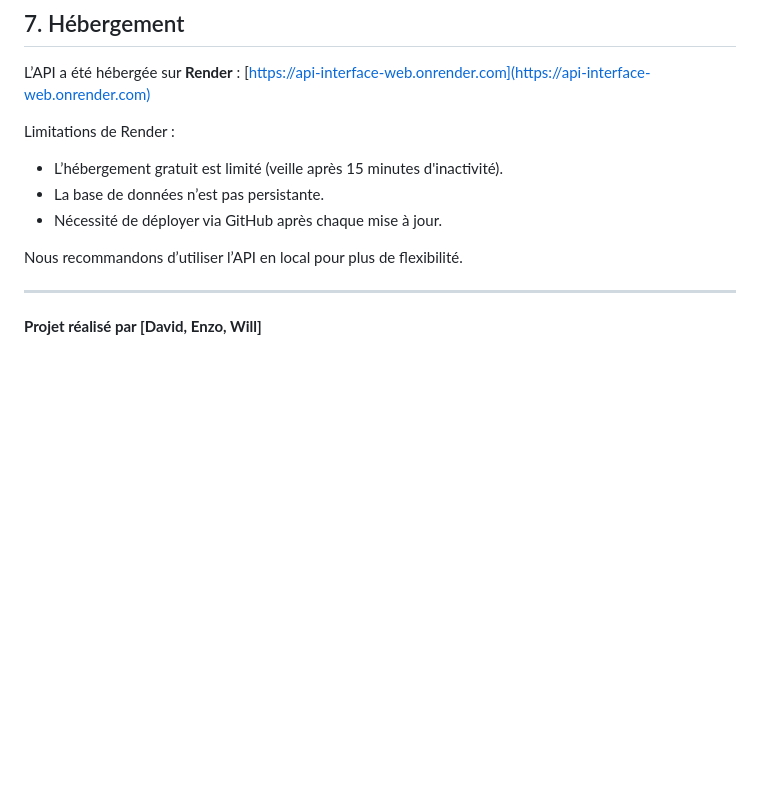
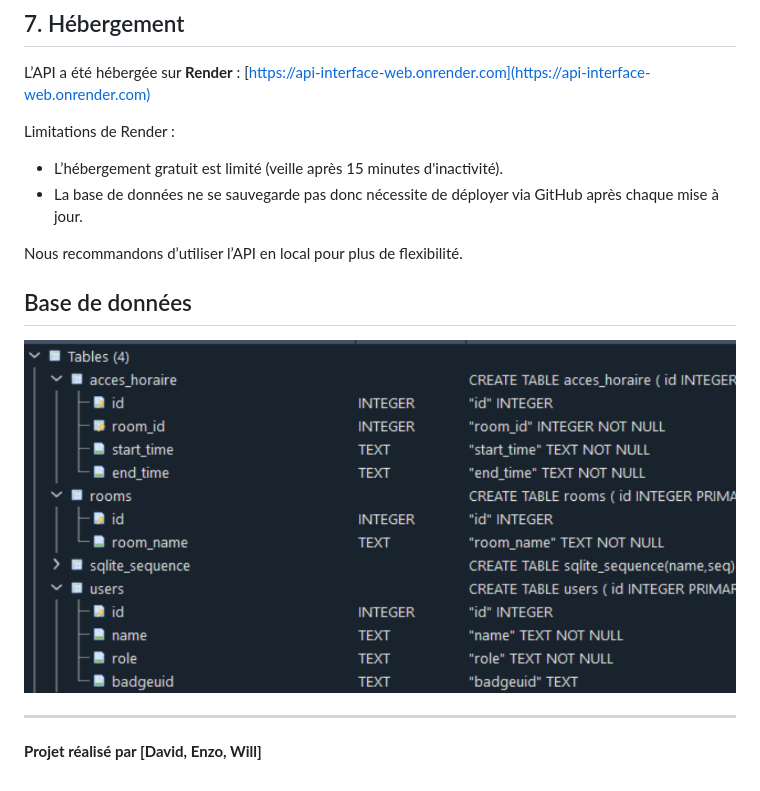
Before and after one commit to Dshellz/API-Interface-Web, a Markdown page: Readme.md, the part around the change printed below. Drawn GitHub-style; pictures changed too: images/db.png (added); blank space fills up the shorter version.

Commit message:
update du readme

```diff
--- a/Readme.md
+++ b/Readme.md
@@ -110,11 +111,12 @@ L’API a été hébergée sur **Render** : [https://api-interface-web.onrender.
 Limitations de Render :
 
 - L’hébergement gratuit est limité (veille après 15 minutes d'inactivité).
-- La base de données n’est pas persistante.
-- Nécessité de déployer via GitHub après chaque mise à jour.
+- La base de données ne se sauvegarde pas donc nécessite de déployer via GitHub après chaque mise à jour.
 
 Nous recommandons d’utiliser l’API en local pour plus de flexibilité.
 
+## Base de données
+![Base de données](images/db.png)
 
 ---
 
```
Also changed, not shown: other parts of Readme.md (+9 -8 lines).
